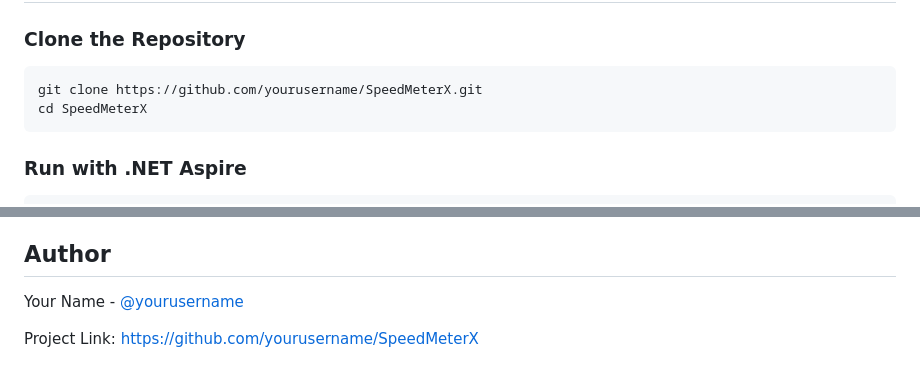
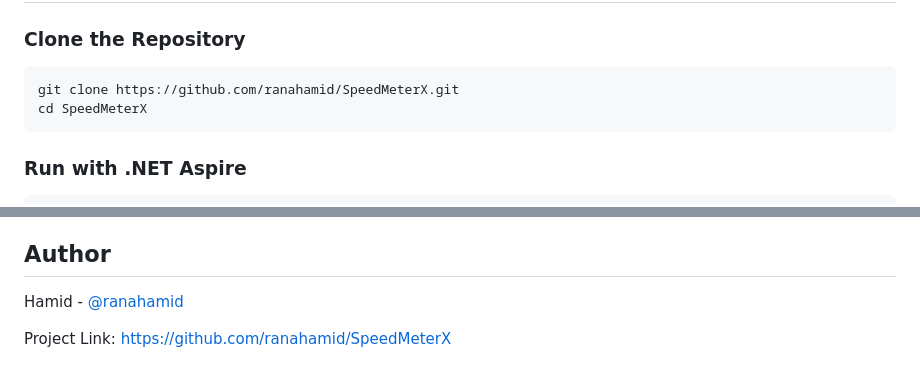
Before and after one commit to ranahamid/SpeedMeterX, a Markdown page: README.md, 2 parts joined by grey strips. GitHub-like rendering.

````diff
--- a/README.md
+++ b/README.md
@@ -33,7 +33,7 @@ A modern, real-time internet speed test application built with **Blazor** and **
 ### Clone the Repository
 
 ```bash
-git clone https://github.com/yourusername/SpeedMeterX.git
+git clone https://github.com/ranahamid/SpeedMeterX.git
 cd SpeedMeterX
 ```
 
@@ -150,6 +150,6 @@ This project is licensed under the MIT License - see the [LICENSE](LICENSE) file
 
 ## Author
 
-Your Name - [@yourusername](https://twitter.com/yourusername)
+Hamid - [@ranahamid](https://github.com/ranahamid)
 
-Project Link: [https://github.com/yourusername/SpeedMeterX](https://github.com/yourusername/SpeedMeterX)
+Project Link: [https://github.com/ranahamid/SpeedMeterX](https://github.com/ranahamid/SpeedMeterX)
````
Also changed, not shown: other parts of README.md (+21 -21 lines).
